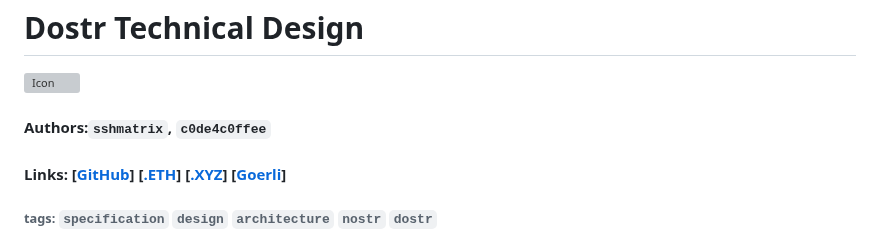
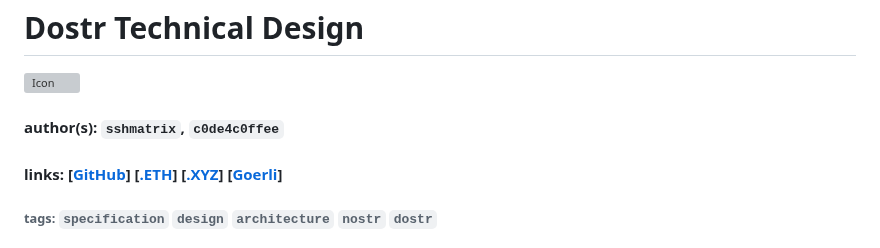
Before and after one commit to dostr-eth/homepage, a Markdown page: README.md, the part around the change. Rendered like a GitHub page; grey boxes are pictures that could not be loaded.

Commit message:
housekeeping

```diff
--- a/README.md
+++ b/README.md
@@ -1,8 +1,8 @@
 ![Banner](https://raw.githubusercontent.com/dostr-eth/resources/main/graphics/banner.png)
 # Dostr Technical Design
 ![Icon](https://raw.githubusercontent.com/dostr-eth/resources/main/graphics/icon_smol.png)
-#### Authors:`sshmatrix`, `c0de4c0ffee`
-#### Links: [[GitHub](https://github.com/dostr-eth)]  [[.ETH](https://dostr.eth.limo)]  [[.XYZ](https://dostr.xyz)] [[Goerli]()]
+#### author(s): `sshmatrix`, `c0de4c0ffee`
+#### links: [[GitHub](https://github.com/dostr-eth)]  [[.ETH](https://dostr.eth.limo)]  [[.XYZ](https://dostr.xyz)] [[Goerli]()]
 ###### tags: `specification` `design` `architecture` `nostr` `dostr`
 # DOSTR 📡
 
```
